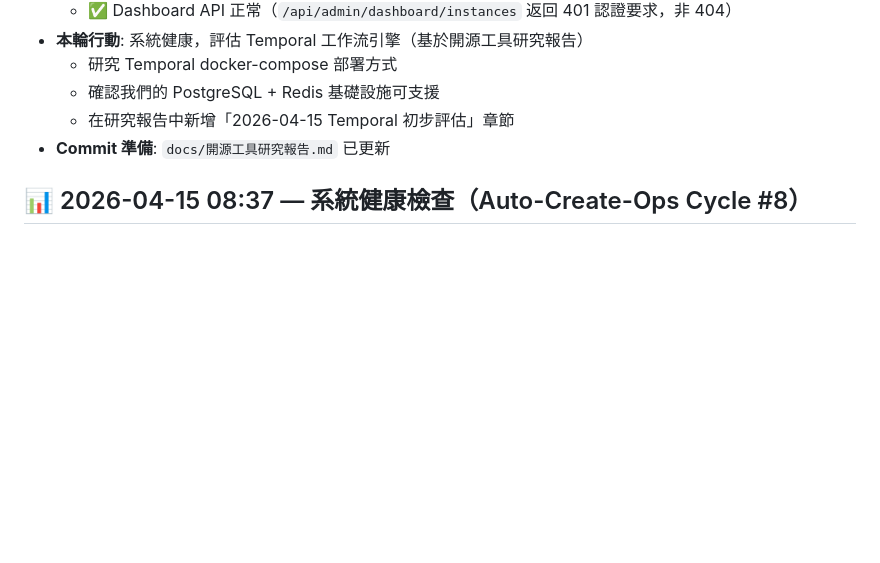
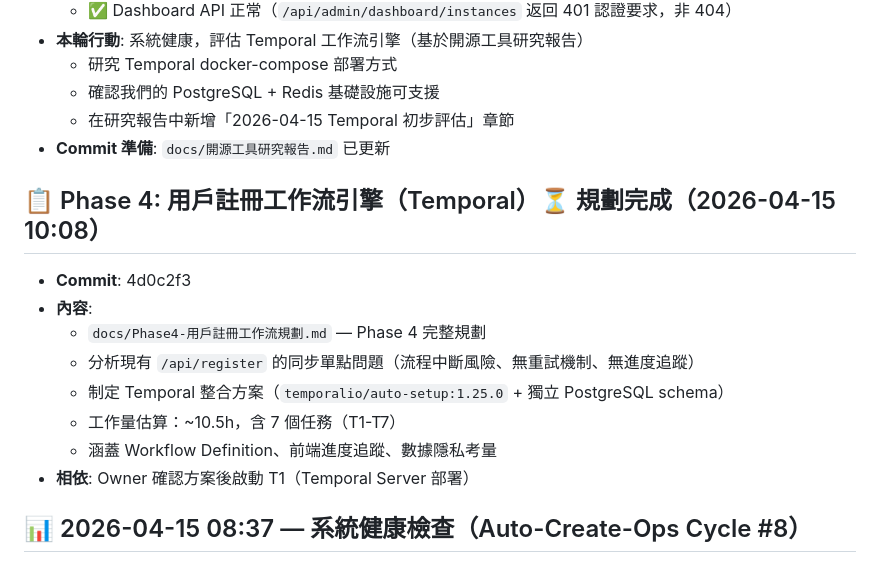
Before and after one commit to JackChang928/auto-create-openclaw, a Markdown page: docs/PROGRESS.md, the part around the change. GitHub-like rendering; blank space fills up the shorter version.

Commit message:
📝 更新 PROGRESS.md：新增 Phase 4 規劃記錄

```diff
--- a/docs/PROGRESS.md
+++ b/docs/PROGRESS.md
@@ -177,6 +177,16 @@
   - 在研究報告中新增「2026-04-15 Temporal 初步評估」章節
 - **Commit 準備**: `docs/開源工具研究報告.md` 已更新
 
+## 📋 Phase 4: 用戶註冊工作流引擎（Temporal）⏳ 規劃完成（2026-04-15 10:08）
+- **Commit**: 4d0c2f3
+- **內容**:
+  - `docs/Phase4-用戶註冊工作流規劃.md` — Phase 4 完整規劃
+  - 分析現有 `/api/register` 的同步單點問題（流程中斷風險、無重試機制、無進度追蹤）
+  - 制定 Temporal 整合方案（`temporalio/auto-setup:1.25.0` + 獨立 PostgreSQL schema）
+  - 工作量估算：~10.5h，含 7 個任務（T1-T7）
+  - 涵蓋 Workflow Definition、前端進度追蹤、數據隱私考量
+- **相依**: Owner 確認方案後啟動 T1（Temporal Server 部署）
+
 ## 📊 2026-04-15 08:37 — 系統健康檢查（Auto-Create-Ops Cycle #8）
 - **系統狀態**: ✅ 完全健康
   - API 伺服器: ✅ (http://localhost:3210)
```
